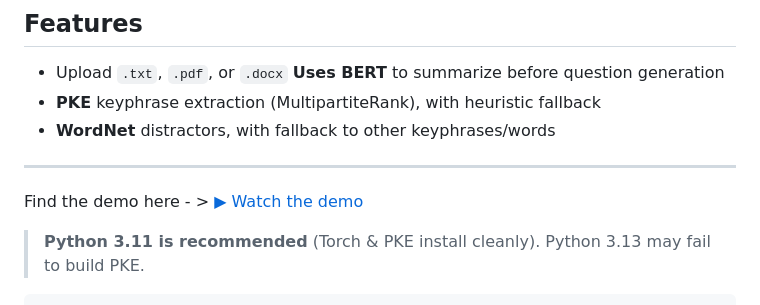
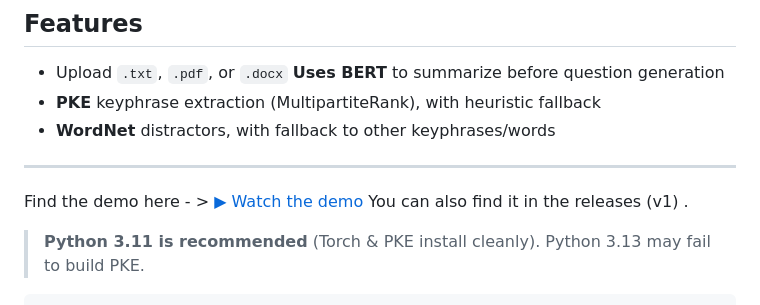
Before and after one commit to amruthak-code/BertMCQ-Generator, a Markdown page: README.md, the part around the change. GitHub-like rendering.

````diff
--- a/README.md
+++ b/README.md
@@ -14,7 +14,7 @@ It uses **BERT** for extractive summarization, **PKE MultipartiteRank** for keyp
 ---
 
 Find the demo here - > [▶ Watch the demo](https://github.com/amruthak-code/BertMCQ-Generator/releases/download/v1/Screen.Recording.2025-10-04.at.1.16.02.AM.mov)
-
+You can also find it in the releases (v1) .
 > **Python 3.11 is recommended** (Torch & PKE install cleanly). Python 3.13 may fail to build PKE.
 
 ```bash
````
